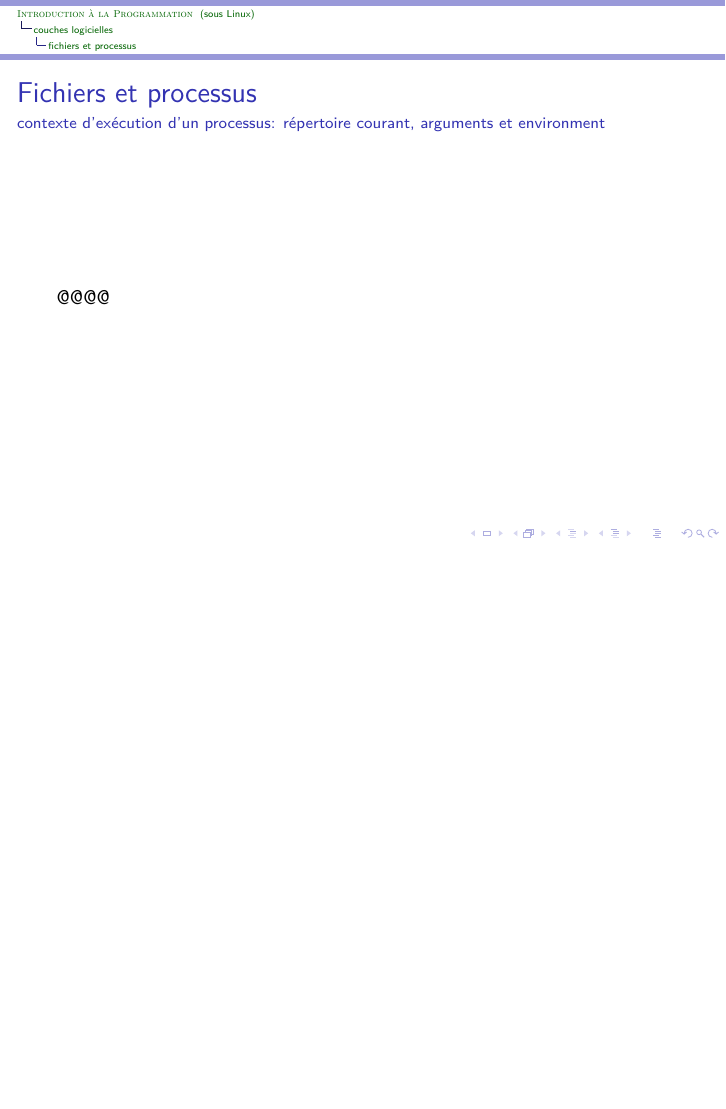
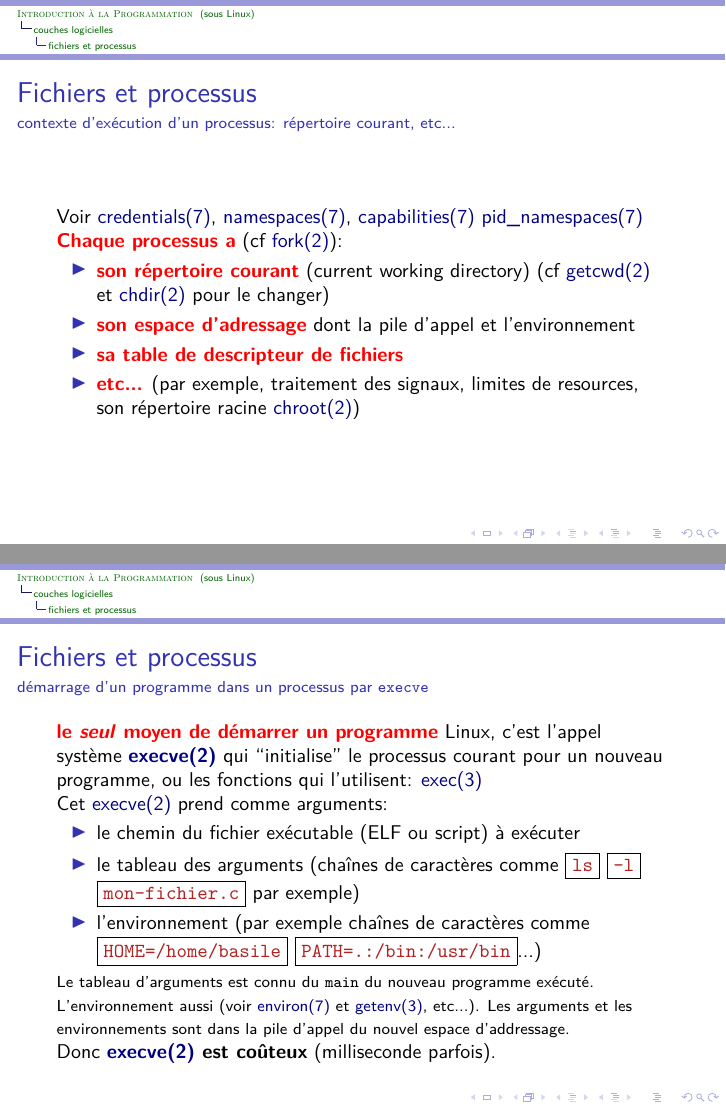
Before and after one commit to bstarynk/introprog-montpellibre-2020, LaTeX slides (intro-programmation-sous-Linux.tex): page 59 of 66 before the commit and pages 60 and 61 of 69 after it, the two joined at a grey line, the shorter picture padded with empty space. Compiled offline with LuaLaTeX.

```diff
--- a/intro-programmation-sous-Linux.tex
+++ b/intro-programmation-sous-Linux.tex
@@ -1248,7 +1265,68 @@
 
 \begin{frame}
   \frametitle{Fichiers et processus}
-  \framesubtitle{contexte d'exécution d'un processus: répertoire courant, arguments et environment}
+  \framesubtitle{contexte d'exécution d'un processus: répertoire courant, etc...}
 
-  @@@@
+  Voir
+  \href{https://man7.org/linux/man-pages/man7/credentials.7.html}{credentials(7)},
+  \href{https://man7.org/linux/man-pages/man7/namespaces.7.html}{namespaces(7)},
+  \href{https://man7.org/linux/man-pages/man7/capabilities.7.html}{capabilities(7)}
+  \href{https://man7.org/linux/man-pages/man7/pid\_namespaces.7.html}{pid\_namespaces(7)}
+
+   \textbf{\textcolor{red}{Chaque processus a}} (cf  \href{https://man7.org/linux/man-pages/man2/fork.2.html}{fork(2)}):
+
+  \begin{itemize}
+  \item  \textbf{\textcolor{red}{son répertoire courant}} (current working directory)  (cf  \href{https://man7.org/linux/man-pages/man2/getcwd.2.html}{getcwd(2)} et \href{https://man7.org/linux/man-pages/man2/chdir.2.html}{chdir(2)} pour le changer)
+
+  \item  \textbf{\textcolor{red}{son espace d'adressage}} dont la pile d'appel et l'environnement
+
+  \item  \textbf{\textcolor{red}{sa table de descripteur de fichiers}}
+
+    \item  \textbf{\textcolor{red}{etc...}} (par exemple, traitement des signaux, limites de resources, son répertoire racine \href{https://man7.org/linux/man-pages/man2/chroot.2.html}{chroot(2)})
+
+  \end{itemize}
+
 \end{frame}
+
+\begin{frame}
+  \frametitle{Fichiers et processus}
+  \framesubtitle{démarrage d'un programme dans un processus par \texttt{execve}}
+
+   \textbf{\textcolor{red}{le \textit{seul} moyen de démarrer un programme}}
+   Linux, c'est l'appel système
+   \href{https://man7.org/linux/man-pages/man2/execve.2.html}{\textbf{execve(2)}}
+   qui ``initialise'' le processus courant pour un nouveau programme,
+   ou les fonctions qui l'utilisent:
+   \href{https://man7.org/linux/man-pages/man3/exec.3.html}{exec(3)}
+
+   Cet
+   \href{https://man7.org/linux/man-pages/man2/execve.2.html}{execve(2)} prend comme arguments:
+
+   \begin{itemize}
+   \item le chemin du fichier exécutable (ELF ou script) à exécuter
+
+   \item le tableau des arguments (chaînes de caractères comme
+     \fbox{\textcolor{FireBrick}{\texttt{ls}}}
+      \fbox{\textcolor{FireBrick}{\texttt{-l}}}
+      \fbox{\textcolor{FireBrick}{\texttt{mon-fichier.c}}} par exemple)
+
+   \item l'environnement (par exemple chaînes de caractères comme
+     \fbox{\textcolor{FireBrick}{\texttt{HOME=/home/basile}}}
+      \fbox{\textcolor{FireBrick}{\texttt{PATH=.:/bin:/usr/bin}}}...)
+
+   \end{itemize}
+
+   \begin{relsize}{-1}
+   Le tableau d'arguments est connu du \texttt{main} du nouveau programme
+   exécuté. L'environnement aussi (voir
+   \href{https://man7.org/linux/man-pages/man7/environ.7.html}{environ(7)}
+   et
+   \href{https://man7.org/linux/man-pages/man3/getenv.3.html}{getenv(3)}, etc...). Les arguments et les environnements sont dans la pile d'appel du nouvel espace d'addressage.
+   \end{relsize}
+
+   Donc  \textbf{\href{https://man7.org/linux/man-pages/man2/execve.2.html}{execve(2)} est coûteux} (milliseconde parfois).
+
+\end{frame}
+
+\begin{frame}
+  \frametitle{Fichiers et processus}
```
Also changed, not shown: intro-programmation-sous-Linux.tex (45 more changed lines).
